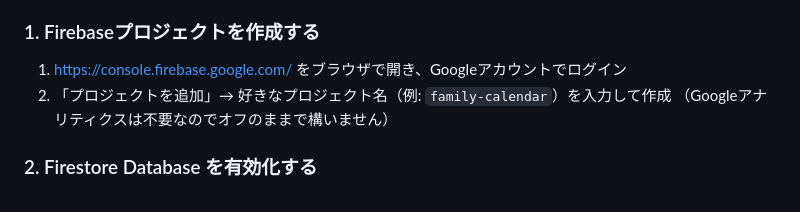
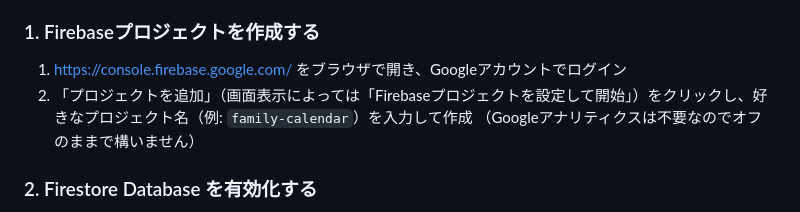
Before and after one commit to keiichi-nagata/family-calendar, a Markdown page: README.md, the part around the change. GitHub-like rendering.

Commit message:
README.md: Firebaseコンソールのボタン名表記ゆれに対応

```diff
--- a/README.md
+++ b/README.md
@@ -34,7 +34,7 @@
 ### 1. Firebaseプロジェクトを作成する
 
 1. https://console.firebase.google.com/ をブラウザで開き、Googleアカウントでログイン
-2. 「プロジェクトを追加」→ 好きなプロジェクト名（例: `family-calendar`）を入力して作成
+2. 「プロジェクトを追加」（画面表示によっては「Firebaseプロジェクトを設定して開始」）をクリックし、好きなプロジェクト名（例: `family-calendar`）を入力して作成
    （Googleアナリティクスは不要なのでオフのままで構いません）
 
 ### 2. Firestore Database を有効化する
```
